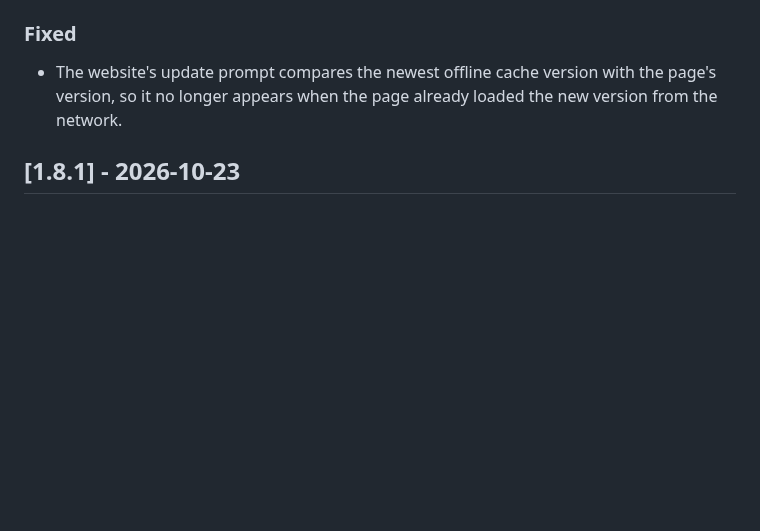
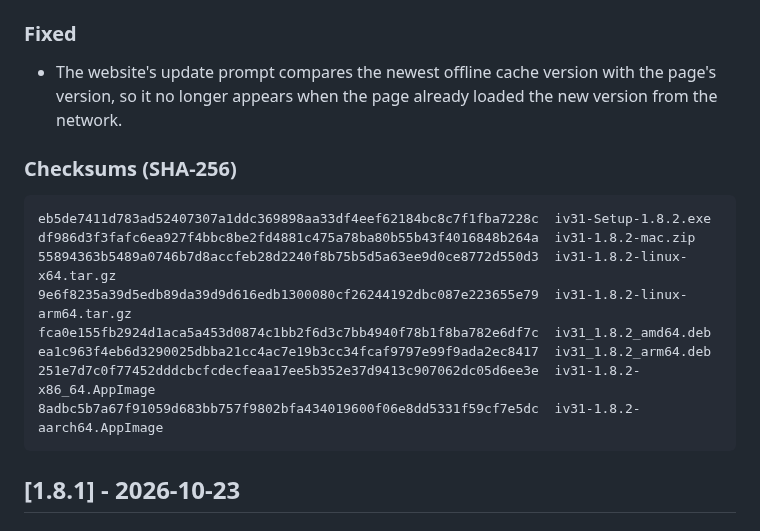
Before and after one commit to scooby5328-design/iV31, a Markdown page: CHANGELOG.md, the part around the change. Drawn GitHub-style; blank space fills up the shorter version.

Commit message:
Add the 1.8.2 checksums to the changelog
Co-Authored-By: Claude Opus 5.5 <noreply@anthropic.com>
Claude-Session: https://claude.ai/code/session_012ASgdvnYCFA2CoXBysf8wz

````diff
--- a/CHANGELOG.md
+++ b/CHANGELOG.md
@@ -13,6 +13,19 @@ The format follows [Keep a Changelog](https://keepachangelog.com/en/1.1.0/), and
 
 ### Fixed
 - The website's update prompt compares the newest offline cache version with the page's version, so it no longer appears when the page already loaded the new version from the network.
+
+### Checksums (SHA-256)
+
+```
+eb5de7411d783ad52407307a1ddc369898aa33df4eef62184bc8c7f1fba7228c  iv31-Setup-1.8.2.exe
+df986d3f3fafc6ea927f4bbc8be2fd4881c475a78ba80b55b43f4016848b264a  iv31-1.8.2-mac.zip
+55894363b5489a0746b7d8accfeb28d2240f8b75b5d5a63ee9d0ce8772d550d3  iv31-1.8.2-linux-x64.tar.gz
+9e6f8235a39d5edb89da39d9d616edb1300080cf26244192dbc087e223655e79  iv31-1.8.2-linux-arm64.tar.gz
+fca0e155fb2924d1aca5a453d0874c1bb2f6d3c7bb4940f78b1f8ba782e6df7c  iv31_1.8.2_amd64.deb
+ea1c963f4eb6d3290025dbba21cc4ac7e19b3cc34fcaf9797e99f9ada2ec8417  iv31_1.8.2_arm64.deb
+251e7d7c0f77452dddcbcfcdecfeaa17ee5b352e37d9413c907062dc05d6ee3e  iv31-1.8.2-x86_64.AppImage
+8adbc5b7a67f91059d683bb757f9802bfa434019600f06e8dd5331f59cf7e5dc  iv31-1.8.2-aarch64.AppImage
+```
 
 ## [1.8.1] - 2026-10-23
 
````
